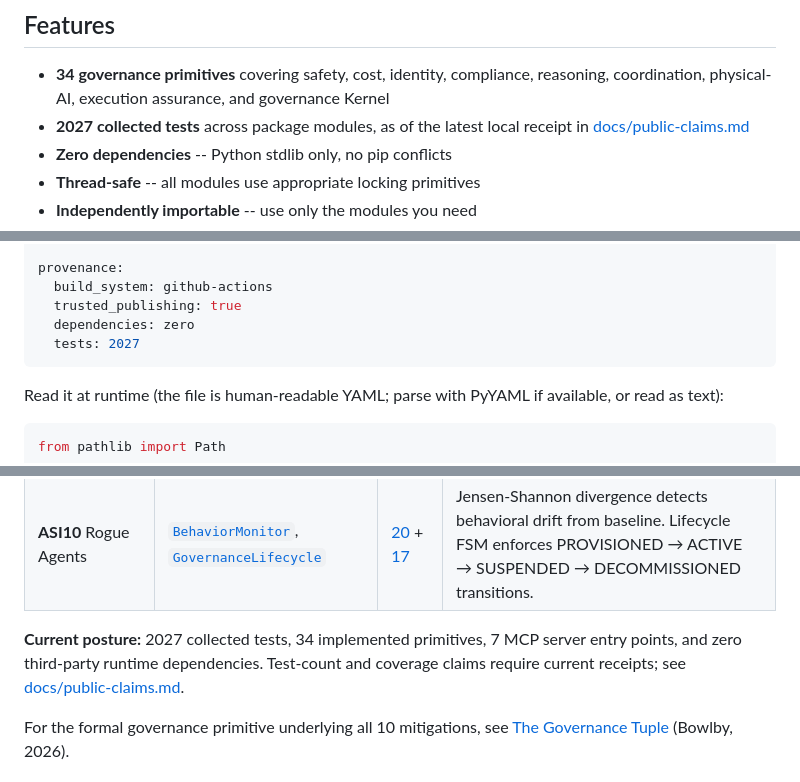
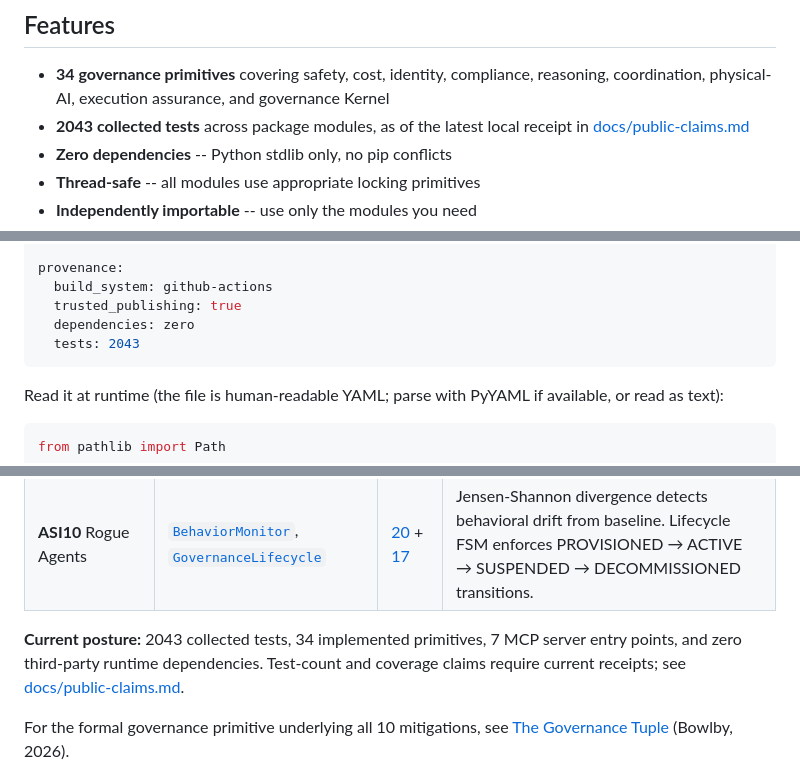
Before and after one commit to hummbl-dev/hummbl-governance, a Markdown page: README.md, 3 parts joined by grey strips. GitHub-like rendering.

````diff
--- a/README.md
+++ b/README.md
@@ -117,7 +109,7 @@ graph TD
 ## Features
 
 - **34 governance primitives** covering safety, cost, identity, compliance, reasoning, coordination, physical-AI, execution assurance, and governance Kernel
-- **2027 collected tests** across package modules, as of the latest local receipt in [docs/public-claims.md](docs/public-claims.md)
+- **2043 collected tests** across package modules, as of the latest local receipt in [docs/public-claims.md](docs/public-claims.md)
 - **Zero dependencies** -- Python stdlib only, no pip conflicts
 - **Thread-safe** -- all modules use appropriate locking primitives
 - **Independently importable** -- use only the modules you need
@@ -150,7 +142,7 @@ provenance:
   build_system: github-actions
   trusted_publishing: true
   dependencies: zero
-  tests: 2027
+  tests: 2043
 ```
 
 Read it at runtime (the file is human-readable YAML; parse with PyYAML if available, or read as text):
@@ -267,7 +259,7 @@ The table below maps hummbl-governance primitives to the [OWASP Top 10 for Agent
 | **ASI09** Human-Agent Trust Exploitation | [`ReasoningEngine`](hummbl_governance/reasoning.py), [`ComplianceMapper`](hummbl_governance/compliance_mapper.py) | [7](tests/test_explain.py) + [112](tests/test_compliance_mapper.py) | Structured decision traces explain *why* a governance decision was made. Compliance mapping to NIST/ISO provides external validation anchor. |
 | **ASI10** Rogue Agents | [`BehaviorMonitor`](hummbl_governance/reward_monitor.py), [`GovernanceLifecycle`](hummbl_governance/lifecycle.py) | [20](tests/test_reward_monitor.py) + [17](tests/test_lifecycle.py) | Jensen-Shannon divergence detects behavioral drift from baseline. Lifecycle FSM enforces PROVISIONED → ACTIVE → SUSPENDED → DECOMMISSIONED transitions. |
 
-**Current posture:** 2027 collected tests, 34 implemented primitives, 7 MCP server entry points, and zero third-party runtime dependencies. Test-count and coverage claims require current receipts; see [docs/public-claims.md](docs/public-claims.md).
+**Current posture:** 2043 collected tests, 34 implemented primitives, 7 MCP server entry points, and zero third-party runtime dependencies. Test-count and coverage claims require current receipts; see [docs/public-claims.md](docs/public-claims.md).
 
 For the formal governance primitive underlying all 10 mitigations, see [The Governance Tuple](https://doi.org/10.5281/zenodo.19646940) (Bowlby, 2026).
 
````
Also changed, not shown: other parts of README.md (+13 -21 lines), docs/TEST_COUNT_AUTHORITY.md (+3 -3 lines), docs/public-claims.md (+12 -7 lines).
